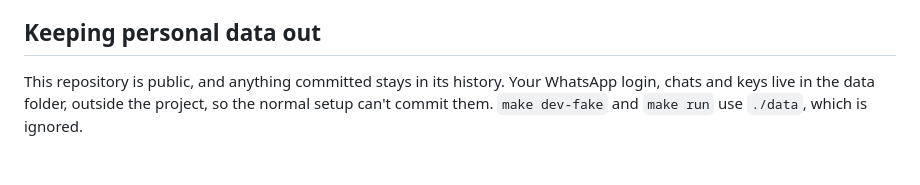
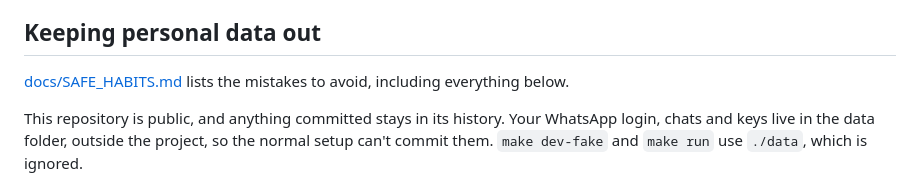
Before and after one commit to GilCaplan/whatsapp_chatbot, a Markdown page: CONTRIBUTING.md, the part around the change. Rendered like a GitHub page; blank space fills up the shorter version.

```diff
--- a/CONTRIBUTING.md
+++ b/CONTRIBUTING.md
@@ -42,6 +42,8 @@ target and runs each OS's installer end to end. If you touch anything OS-specifi
 
 ## Keeping personal data out
 
+[docs/SAFE_HABITS.md](docs/SAFE_HABITS.md) lists the mistakes to avoid, including everything below.
+
 This repository is public, and anything committed stays in its history. Your WhatsApp login, chats and
 keys live in the data folder, outside the project, so the normal setup can't commit them. `make dev-fake`
 and `make run` use `./data`, which is ignored.
```
Also changed, not shown: CLAUDE.md (+2 -1 lines), docs/SAFE_HABITS.md (added, +185 -0 lines).
